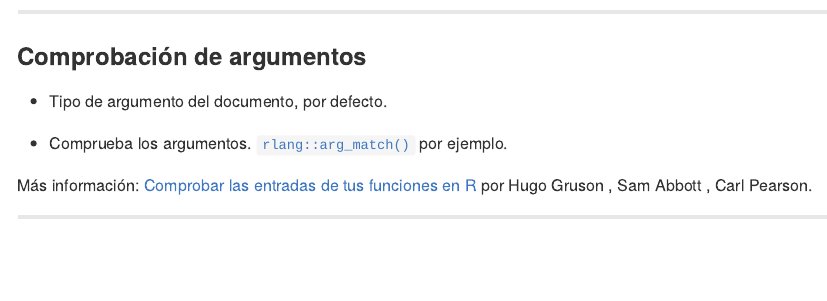
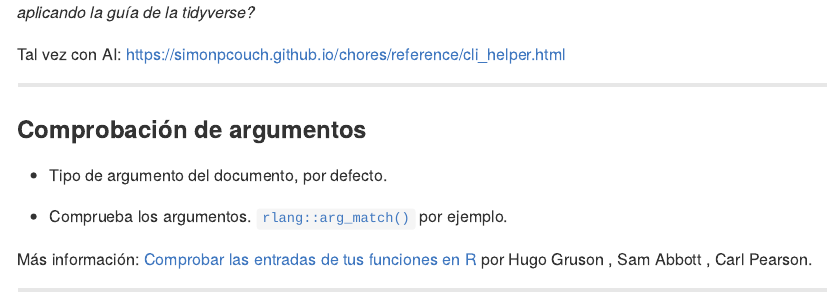
Before and after one commit to ropensci-training/2025-pkg-dev-rocket, an R Markdown document (content/taste-abilities/slides/index.es.Rmd): the page in a window 1100 px wide, from 2140 px down before the commit and from 2110 px down after it. The pictures show the output file content/taste-abilities/slides/index.es.md that the author committed with the source, drawn offline in the style of GitHub.

Commit message:
AI @yabellini

```diff
--- a/content/taste-abilities/slides/index.es.Rmd
+++ b/content/taste-abilities/slides/index.es.Rmd
@@ -145,6 +145,8 @@ cli::cli_abort(
 ### Mensajes de error
 
 *:toolbox: Revisa los mensajes de error de tu paquete (busca `stop()` y equivalentes). ¿Podrían mejorarse algunos de ellos aplicando la guía de la tidyverse?*
+
+Tal vez con AI: <https://simonpcouch.github.io/chores/reference/cli_helper.html>
 
 ***
 
```
Also changed, not shown: content/taste-abilities/slides/index.es.md.
